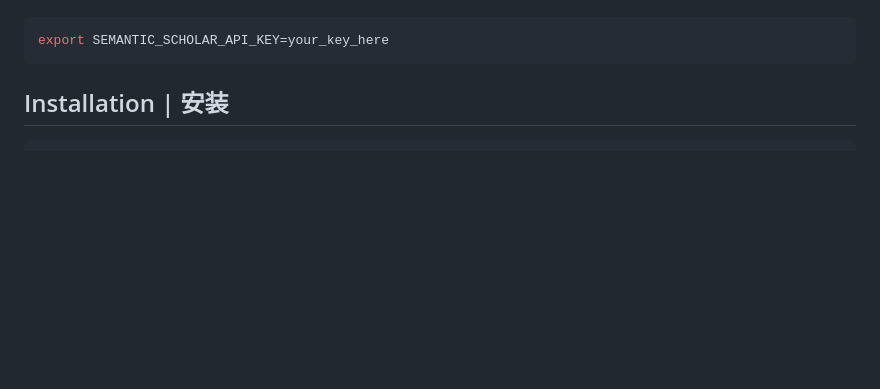
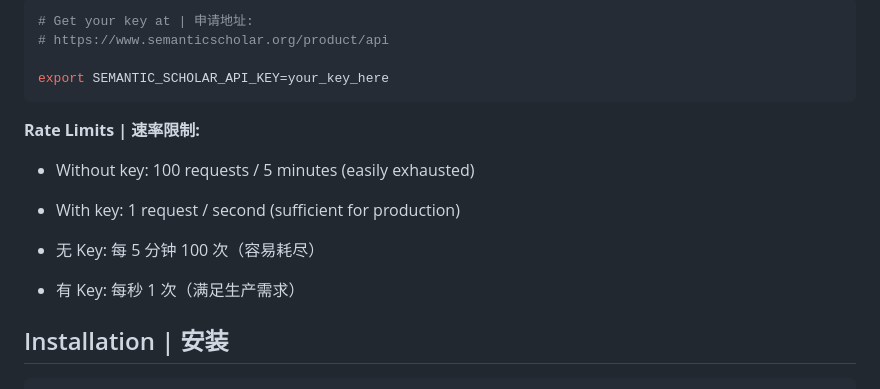
Before and after one commit to liuxiaotong/ai-dataset-radar, a Markdown page: README.md, the part around one of its changes. GitHub-like rendering; blank space fills up the shorter version.

````diff
--- a/README.md
+++ b/README.md
@@ -70,7 +130,17 @@ The system employs a weighted multi-factor scoring model (0-100):
 
 ```bash
+# Get your key at | 申请地址:
+# https://www.semanticscholar.org/product/api
+
 export SEMANTIC_SCHOLAR_API_KEY=your_key_here
 ```
+
+**Rate Limits | 速率限制:**
+- Without key: 100 requests / 5 minutes (easily exhausted)
+- With key: 1 request / second (sufficient for production)
+
+- 无 Key: 每 5 分钟 100 次（容易耗尽）
+- 有 Key: 每秒 1 次（满足生产需求）
 
 ## Installation | 安装
 
````
Also changed, not shown: other parts of README.md (+68 -8 lines).
